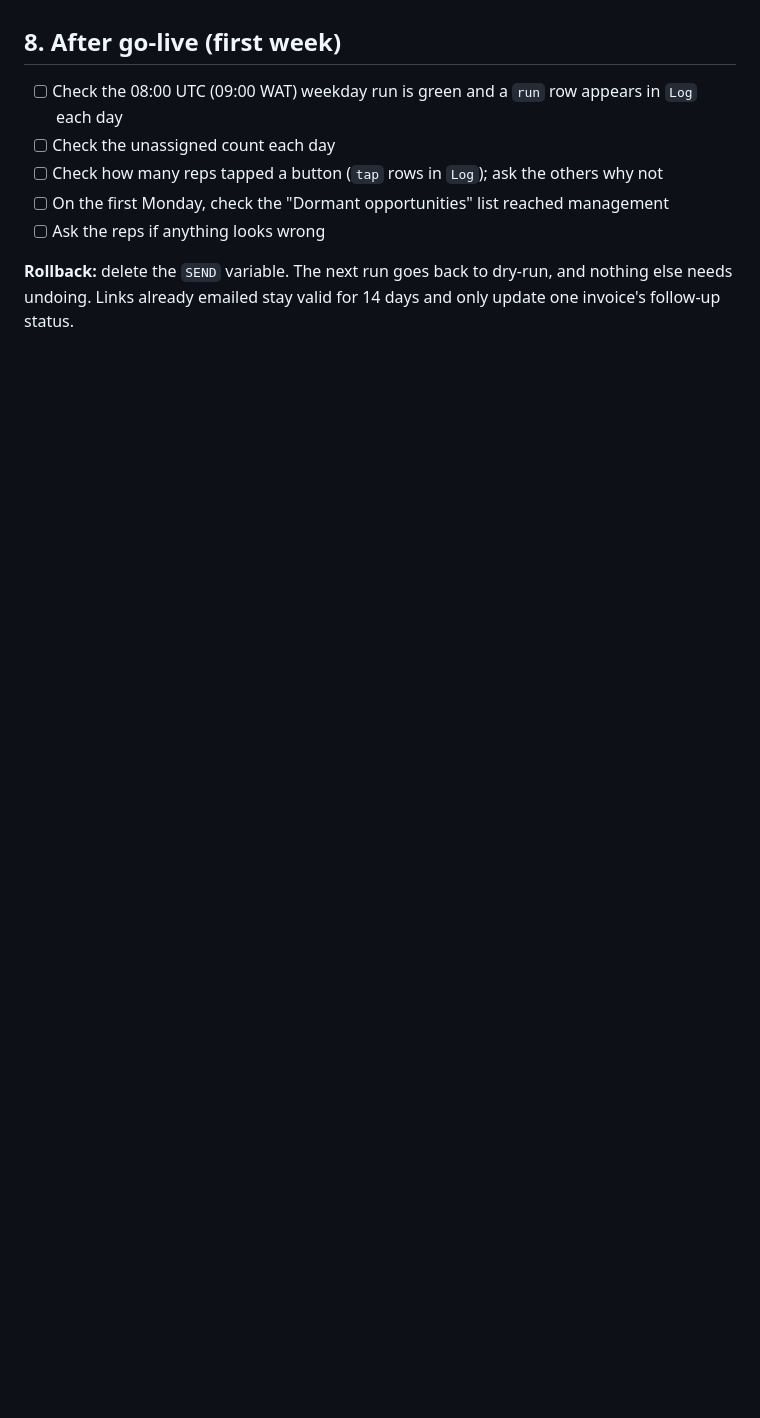
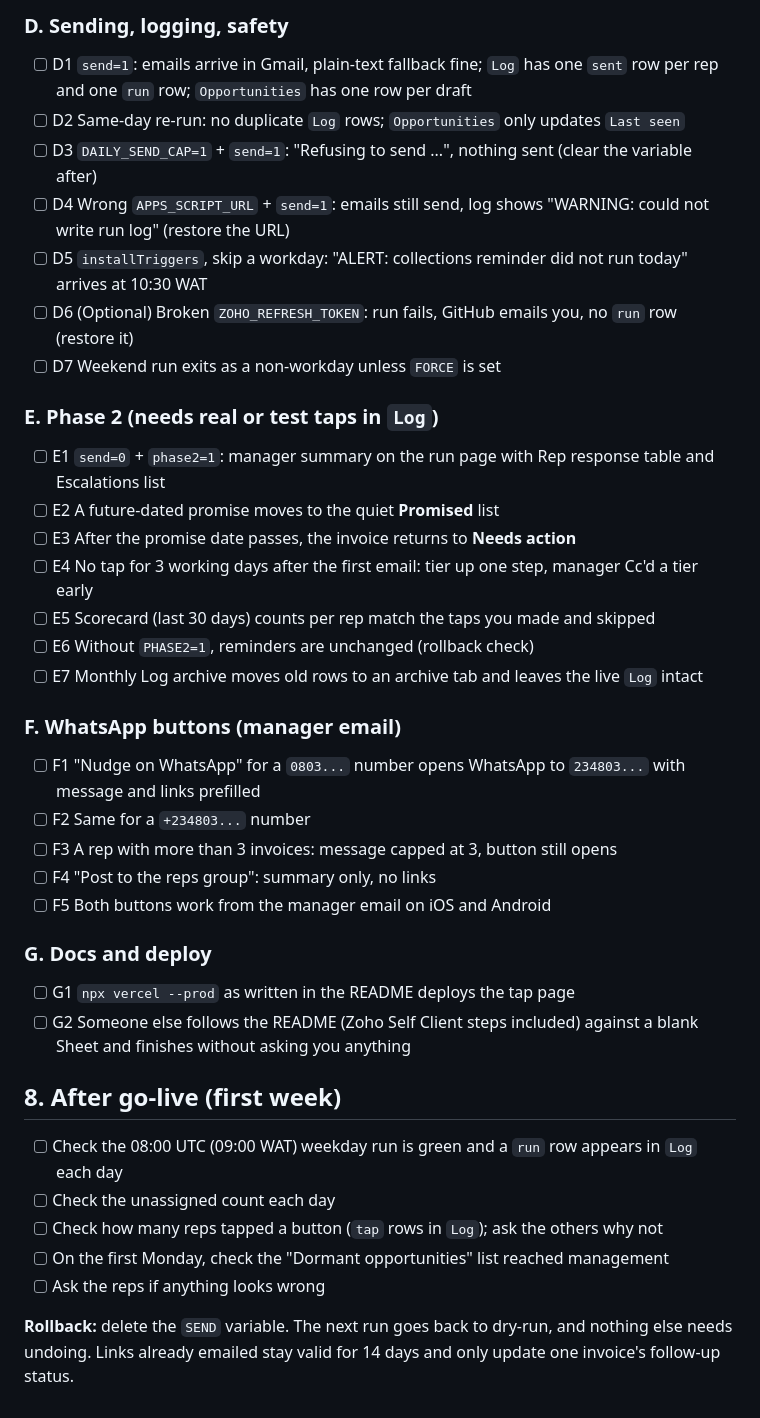
Before and after one commit to Opex-Data-AI-Team/invoices-reminder, a Markdown page: GO-LIVE.md, the part around one of its changes. GitHub-like rendering; blank space fills up the shorter version.

Commit message:
GO-LIVE: add 7c end-to-end validation checklist
Co-Authored-By: WOZCODE <contact@withwoz.com>

```diff
--- a/GO-LIVE.md
+++ b/GO-LIVE.md
@@ -100,3 +128,32 @@ Use a **test copy of the Google Sheet** (Reps, Clients, Followups) with the Apps
+### D. Sending, logging, safety
+- [ ] D1 `send=1`: emails arrive in Gmail, plain-text fallback fine; `Log` has one `sent` row per rep and one `run` row; `Opportunities` has one row per draft
+- [ ] D2 Same-day re-run: no duplicate `Log` rows; `Opportunities` only updates `Last seen`
+- [ ] D3 `DAILY_SEND_CAP=1` + `send=1`: "Refusing to send ...", nothing sent (clear the variable after)
+- [ ] D4 Wrong `APPS_SCRIPT_URL` + `send=1`: emails still send, log shows "WARNING: could not write run log" (restore the URL)
+- [ ] D5 `installTriggers`, skip a workday: "ALERT: collections reminder did not run today" arrives at 10:30 WAT
+- [ ] D6 (Optional) Broken `ZOHO_REFRESH_TOKEN`: run fails, GitHub emails you, no `run` row (restore it)
+- [ ] D7 Weekend run exits as a non-workday unless `FORCE` is set
+
+### E. Phase 2 (needs real or test taps in `Log`)
+- [ ] E1 `send=0` + `phase2=1`: manager summary on the run page with Rep response table and Escalations list
+- [ ] E2 A future-dated promise moves to the quiet **Promised** list
+- [ ] E3 After the promise date passes, the invoice returns to **Needs action**
+- [ ] E4 No tap for 3 working days after the first email: tier up one step, manager Cc'd a tier early
+- [ ] E5 Scorecard (last 30 days) counts per rep match the taps you made and skipped
+- [ ] E6 Without `PHASE2=1`, reminders are unchanged (rollback check)
+- [ ] E7 Monthly Log archive moves old rows to an archive tab and leaves the live `Log` intact
+
+### F. WhatsApp buttons (manager email)
+- [ ] F1 "Nudge on WhatsApp" for a `0803...` number opens WhatsApp to `234803...` with message and links prefilled
+- [ ] F2 Same for a `+234803...` number
+- [ ] F3 A rep with more than 3 invoices: message capped at 3, button still opens
+- [ ] F4 "Post to the reps group": summary only, no links
+- [ ] F5 Both buttons work from the manager email on iOS and Android
+
+### G. Docs and deploy
+- [ ] G1 `npx vercel --prod` as written in the README deploys the tap page
+- [ ] G2 Someone else follows the README (Zoho Self Client steps included) against a blank Sheet and finishes without asking you anything
+
 ## 8. After go-live (first week)
 - [ ] Check the 08:00 UTC (09:00 WAT) weekday run is green and a `run` row appears in `Log` each day
 - [ ] Check the unassigned count each day
```
Also changed, not shown: other parts of GO-LIVE.md (+28 -0 lines).
